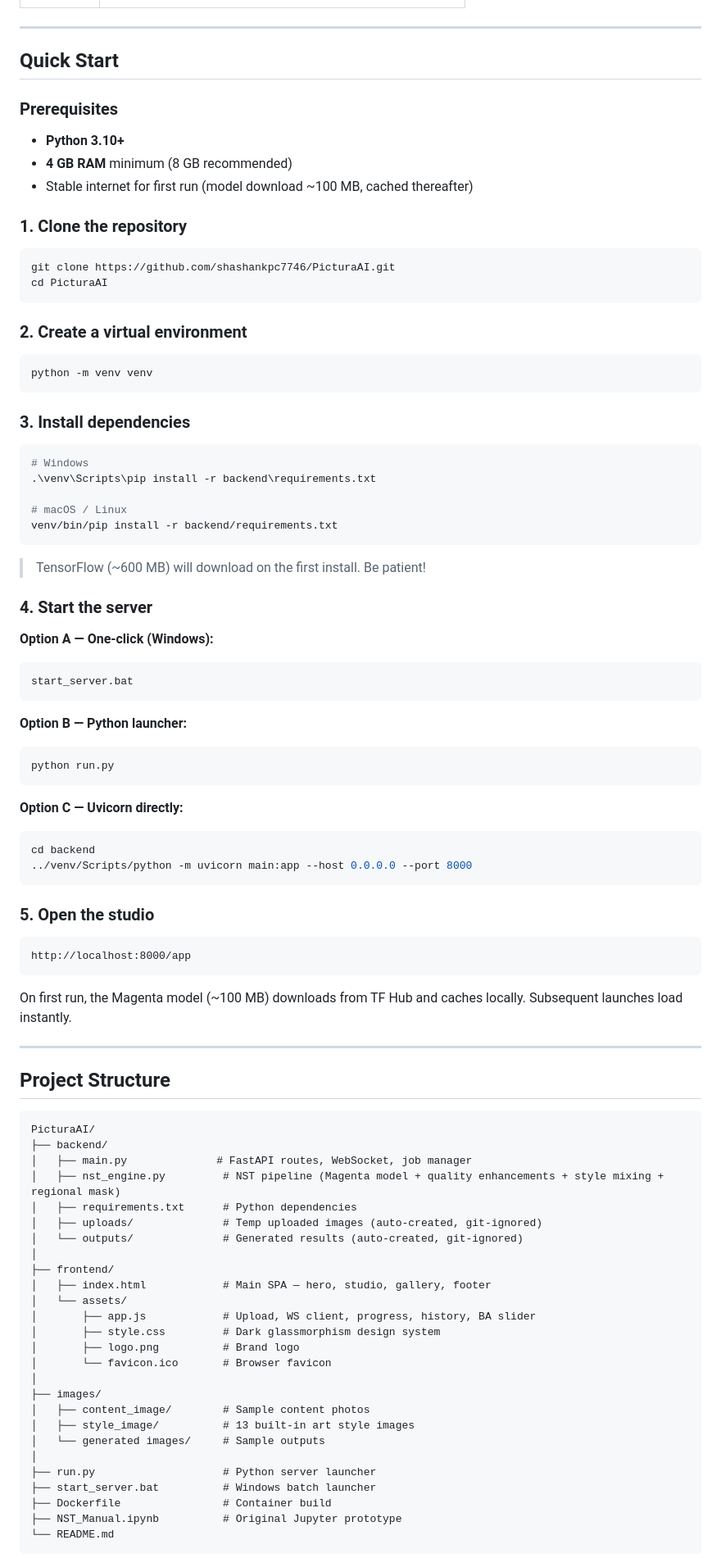
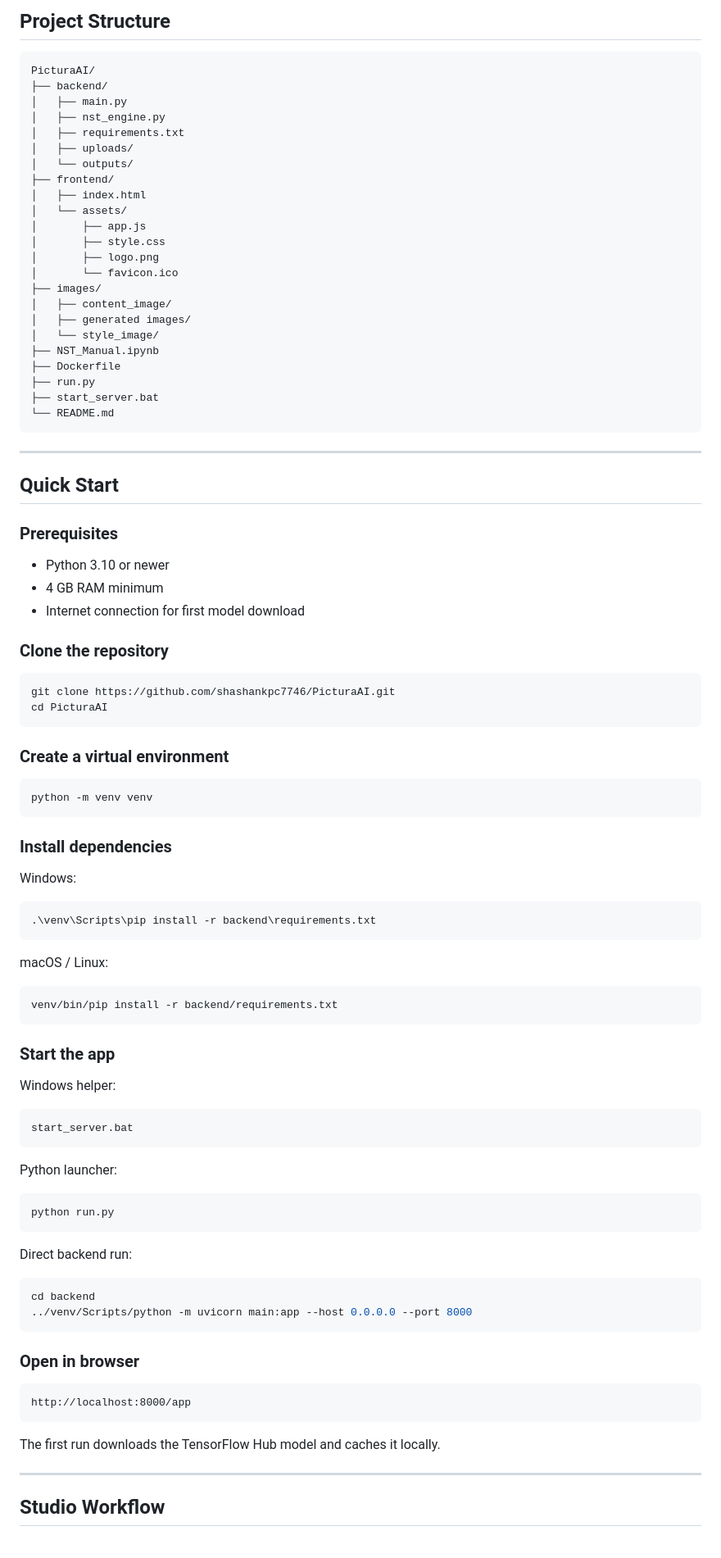
Before and after one commit to shashankpc7746/PicturaAI, a Markdown page: README.md, the part around one of its changes. Shown at 82% size. Rendered like a GitHub page.

Commit message:
rewrite README with cleaner detailed documentation

````diff
--- a/README.md
+++ b/README.md
@@ -55,3 +121,30 @@ PicturaAI transforms your everyday photos into stunning artwork by blending them
+## Project Structure
+
+```text
+PicturaAI/
+├── backend/
+│   ├── main.py
+│   ├── nst_engine.py
+│   ├── requirements.txt
+│   ├── uploads/
+│   └── outputs/
+├── frontend/
+│   ├── index.html
+│   └── assets/
+│       ├── app.js
+│       ├── style.css
+│       ├── logo.png
+│       └── favicon.ico
+├── images/
+│   ├── content_image/
+│   ├── generated images/
+│   └── style_image/
+├── NST_Manual.ipynb
+├── Dockerfile
+├── run.py
+├── start_server.bat
+└── README.md
+```
 
 ---
 
@@ -59,91 +152,67 @@ PicturaAI transforms your everyday photos into stunning artwork by blending them
 
 ### Prerequisites
 
-- **Python 3.10+**
-- **4 GB RAM** minimum (8 GB recommended)
-- Stable internet for first run (model download ~100 MB, cached thereafter)
+- Python 3.10 or newer
+- 4 GB RAM minimum
+- Internet connection for first model download
 
-### 1. Clone the repository
+### Clone the repository
 
 ```bash
 git clone https://github.com/shashankpc7746/PicturaAI.git
 cd PicturaAI
 ```
 
-### 2. Create a virtual environment
+### Create a virtual environment
 
 ```bash
 python -m venv venv
 ```
 
-### 3. Install dependencies
+### Install dependencies
+
+Windows:
 
 ```bash
-# Windows
 .\venv\Scripts\pip install -r backend\requirements.txt
+```
 
-# macOS / Linux
+macOS / Linux:
+
+```bash
 venv/bin/pip install -r backend/requirements.txt
 ```
 
-> TensorFlow (~600 MB) will download on the first install. Be patient!
+### Start the app
 
-### 4. Start the server
+Windows helper:
 
-**Option A — One-click (Windows):**
-```
+```bash
 start_server.bat
 ```
 
-**Option B — Python launcher:**
+Python launcher:
+
 ```bash
 python run.py
 ```
 
-**Option C — Uvicorn directly:**
+Direct backend run:
+
 ```bash
 cd backend
 ../venv/Scripts/python -m uvicorn main:app --host 0.0.0.0 --port 8000
 ```
 
-### 5. Open the studio
+### Open in browser
 
-```
+```text
 http://localhost:8000/app
 ```
 
-On first run, the Magenta model (~100 MB) downloads from TF Hub and caches locally. Subsequent launches load instantly.
+The first run downloads the TensorFlow Hub model and caches it locally.
 
 ---
 
-## Project Structure
+## Studio Workflow
 
-```
-PicturaAI/
-├── backend/
-│   ├── main.py              # FastAPI routes, WebSocket, job manager
-│   ├── nst_engine.py         # NST pipeline (Magenta model + quality enhancements + style mixing + regional mask)
-│   ├── requirements.txt      # Python dependencies
-│   ├── uploads/              # Temp uploaded images (auto-created, git-ignored)
-│   └── outputs/              # Generated results (auto-created, git-ignored)
-│
-├── frontend/
-│   ├── index.html            # Main SPA — hero, studio, gallery, footer
-│   └── assets/
-│       ├── app.js            # Upload, WS client, progress, history, BA slider
-│       ├── style.css         # Dark glassmorphism design system
-│       ├── logo.png          # Brand logo
-│       └── favicon.ico       # Browser favicon
-│
-├── images/
-│   ├── content_image/        # Sample content photos
-│   ├── style_image/          # 13 built-in art style images
-│   └── generated images/     # Sample outputs
-│
-├── run.py                    # Python server launcher
-├── start_server.bat          # Windows batch launcher
-├── Dockerfile                # Container build
-├── NST_Manual.ipynb          # Original Jupyter prototype
-└── README.md
-```
-
````
Also changed, not shown: other parts of README.md (+199 -146 lines).
